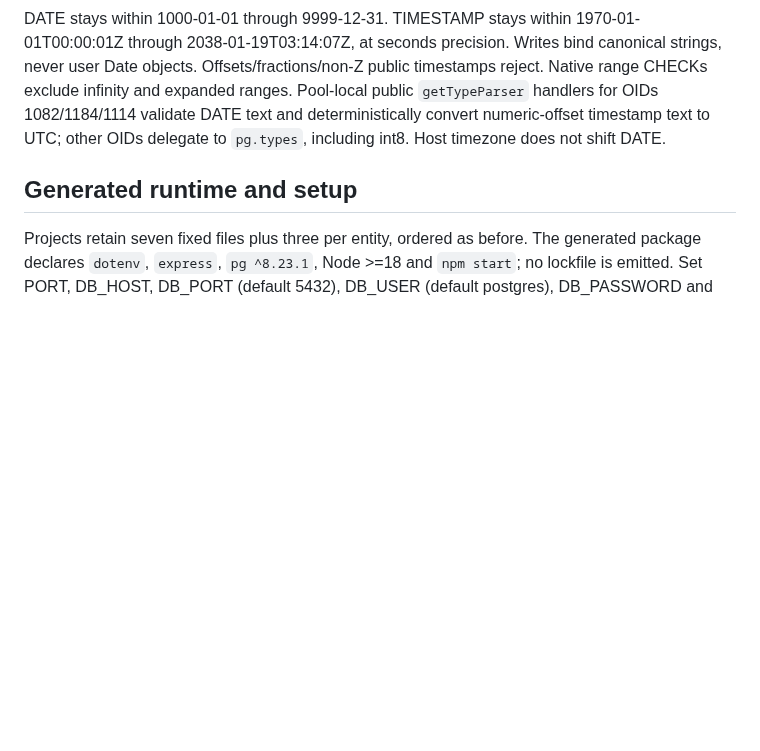
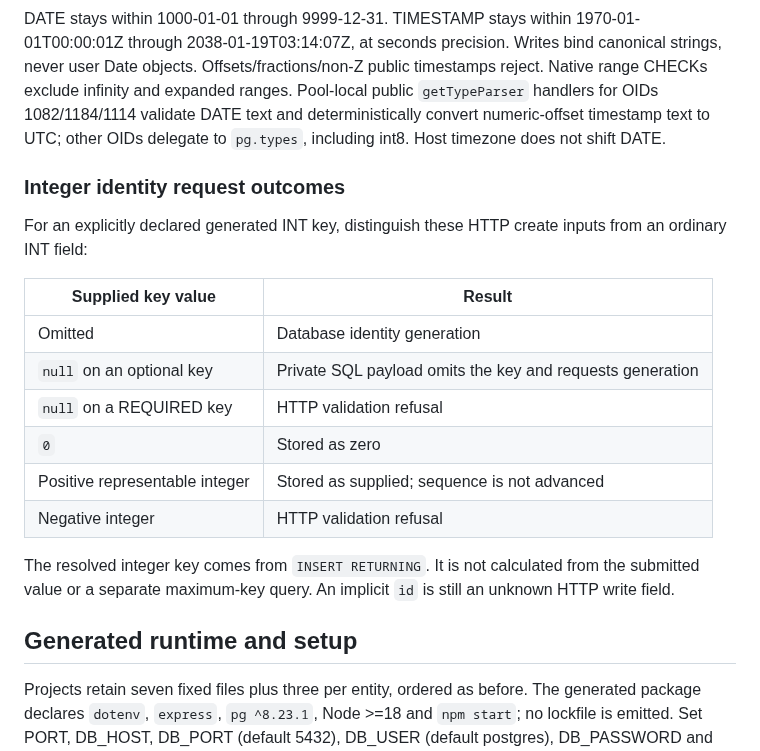
Before and after one commit to aniketh027/APIForge, a Markdown page: docs/postgres-target.md, the part around the change. Rendered like a GitHub page; blank space fills up the shorter version.

Commit message:
docs: compare supplied and generated PostgreSQL identity values

```diff
--- a/docs/postgres-target.md
+++ b/docs/postgres-target.md
@@ -63,6 +63,24 @@ UUID uses canonical lowercase 8-4-4-4-12 text of any version. No case normalizat
 
 DATE stays within 1000-01-01 through 9999-12-31. TIMESTAMP stays within 1970-01-01T00:00:01Z through 2038-01-19T03:14:07Z, at seconds precision. Writes bind canonical strings, never user Date objects. Offsets/fractions/non-Z public timestamps reject. Native range CHECKs exclude infinity and expanded ranges. Pool-local public `getTypeParser` handlers for OIDs 1082/1184/1114 validate DATE text and deterministically convert numeric-offset timestamp text to UTC; other OIDs delegate to `pg.types`, including int8. Host timezone does not shift DATE.
 
+### Integer identity request outcomes
+
+For an explicitly declared generated INT key, distinguish these HTTP
+create inputs from an ordinary INT field:
+
+| Supplied key value | Result |
+| --- | --- |
+| Omitted | Database identity generation |
+| `null` on an optional key | Private SQL payload omits the key and requests generation |
+| `null` on a REQUIRED key | HTTP validation refusal |
+| `0` | Stored as zero |
+| Positive representable integer | Stored as supplied; sequence is not advanced |
+| Negative integer | HTTP validation refusal |
+
+The resolved integer key comes from `INSERT RETURNING`. It is not
+calculated from the submitted value or a separate maximum-key query.
+An implicit `id` is still an unknown HTTP write field.
+
 ## Generated runtime and setup
 
 Projects retain seven fixed files plus three per entity, ordered as before. The generated package declares `dotenv`, `express`, `pg ^8.23.1`, Node >=18 and `npm start`; no lockfile is emitted. Set PORT, DB_HOST, DB_PORT (default 5432), DB_USER (default postgres), DB_PASSWORD and DB_NAME (default apiforge_db) using the environment template. Install dependencies, prepare a UTF8 database, then import and start:
```
